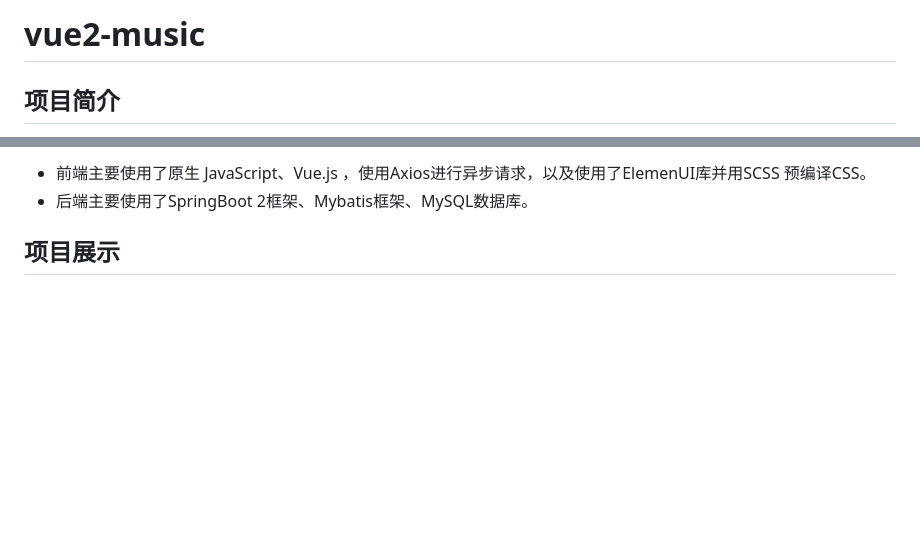
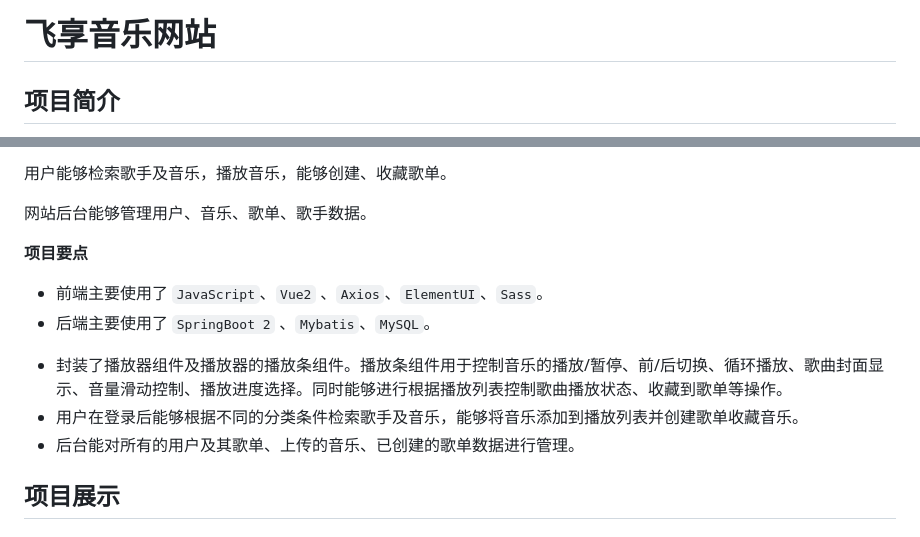
Before and after one commit to Liuhb1024/vue-music, a Markdown page: README.md, 2 parts joined by grey strips. Rendered like a GitHub page; blank space fills up the shorter version.

Commit message:
更新了Readme描述

```diff
--- a/README.md
+++ b/README.md
@@ -1,4 +1,4 @@
-# vue2-music
+# 飞享音乐网站
 
 ## 项目简介
 
@@ -8,6 +8,18 @@
 
-+ 前端主要使用了原生 JavaScript、Vue.js ，使用Axios进行异步请求，以及使用了ElemenUI库并用SCSS 预编译CSS。
-+  后端主要使用了SpringBoot 2框架、Mybatis框架、MySQL数据库。
+用户能够检索歌手及音乐，播放音乐，能够创建、收藏歌单。
+
+网站后台能够管理用户、音乐、歌单、歌手数据。
+
+
+
+**项目要点**
+
++ 前端主要使用了 `JavaScript`、`Vue2` 、`Axios`、`ElementUI`、`Sass`。
++  后端主要使用了 `SpringBoot 2` 、`Mybatis`、`MySQL`。
+
+* 封装了播放器组件及播放器的播放条组件。播放条组件用于控制音乐的播放/暂停、前/后切换、循环播放、歌曲封面显示、音量滑动控制、播放进度选择。同时能够进行根据播放列表控制歌曲播放状态、收藏到歌单等操作。
+* 用户在登录后能够根据不同的分类条件检索歌手及音乐，能够将音乐添加到播放列表并创建歌单收藏音乐。
+* 后台能对所有的用户及其歌单、上传的音乐、已创建的歌单数据进行管理。
 
 
 
```
Also changed, not shown: other parts of README.md (+2 -2 lines).
